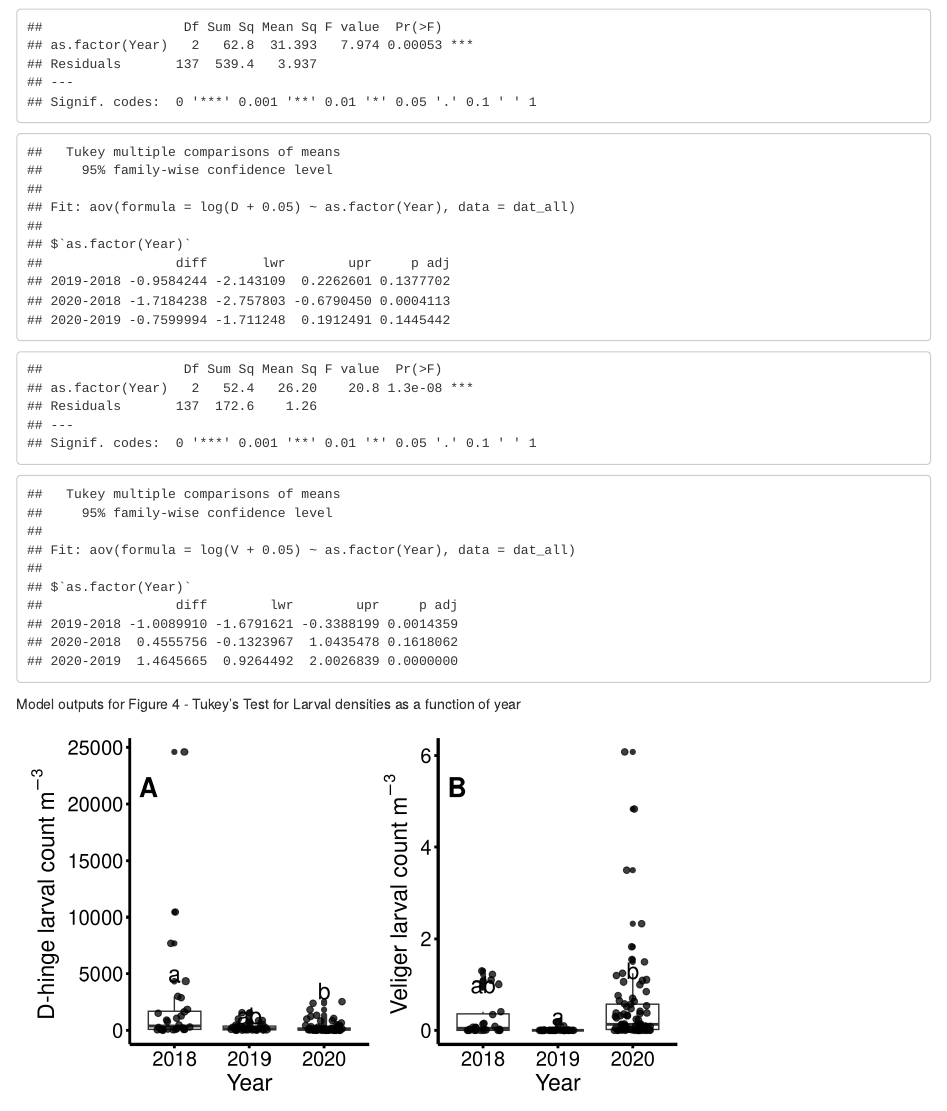
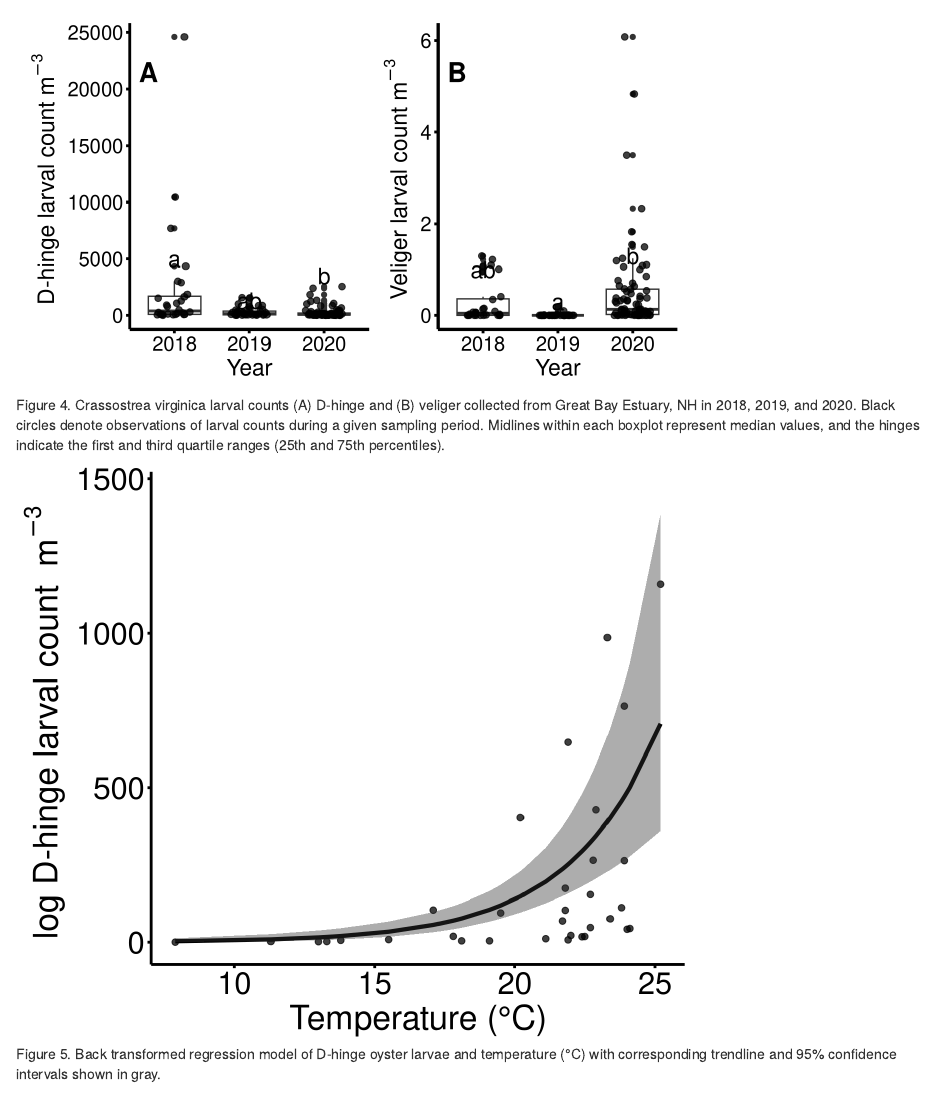
Before and after one commit to chengmatt/Oyster_Larvae_GBE, an R Markdown document (Oyster_Larvae_GBE/Oyster_Larvae_GBE_doc.Rmd): the page in a window 1100 px wide, from 510 px down. Rendered offline with R 4.5, knitr and Pandoc, with nearby package versions; code that draws random numbers runs with fixed seeds of ours; some code elsewhere in the file could not run offline.

Commit message:
updating markdown doc

````diff
--- a/Oyster_Larvae_GBE/Oyster_Larvae_GBE_doc.Rmd
+++ b/Oyster_Larvae_GBE/Oyster_Larvae_GBE_doc.Rmd
@@ -164,7 +164,7 @@ d | v
 ```
 
 
-```{r Analyses for figure 4, echo = FALSE, warning = FALSE}
+```{r Analyses for figure 4, echo = FALSE, results = "hide"}
 #ANOVA for D hinge and Year
 DYear<-aov(log(D+0.05)~as.factor(Year), data = dat_all)
 summary(DYear)
@@ -176,8 +176,6 @@ summary(VYear)
 
 TukeyHSD(VYear)
 ```
-Model outputs for Figure 4 - Tukey's Test for Larval densities as a function of year
-
 ```{r Figure 4, fig.cap = "Figure 4. Crassostrea virginica larval counts (A) D-hinge and (B) veliger collected from Great Bay Estuary, NH in 2018, 2019, and 2020. Black circles denote observations of larval counts during a given sampling period. Midlines within each boxplot represent median values, and the hinges indicate the first and third quartile ranges (25th and 75th percentiles).", echo = FALSE, fig.height = 4, warning = FALSE}
 a<-dat_all %>%
   ggplot(.,aes(x = factor(Year), y = D))+
````
Also changed, not shown: Oyster_Larvae_GBE/Oyster_Larvae_GBE_doc.html (added).
